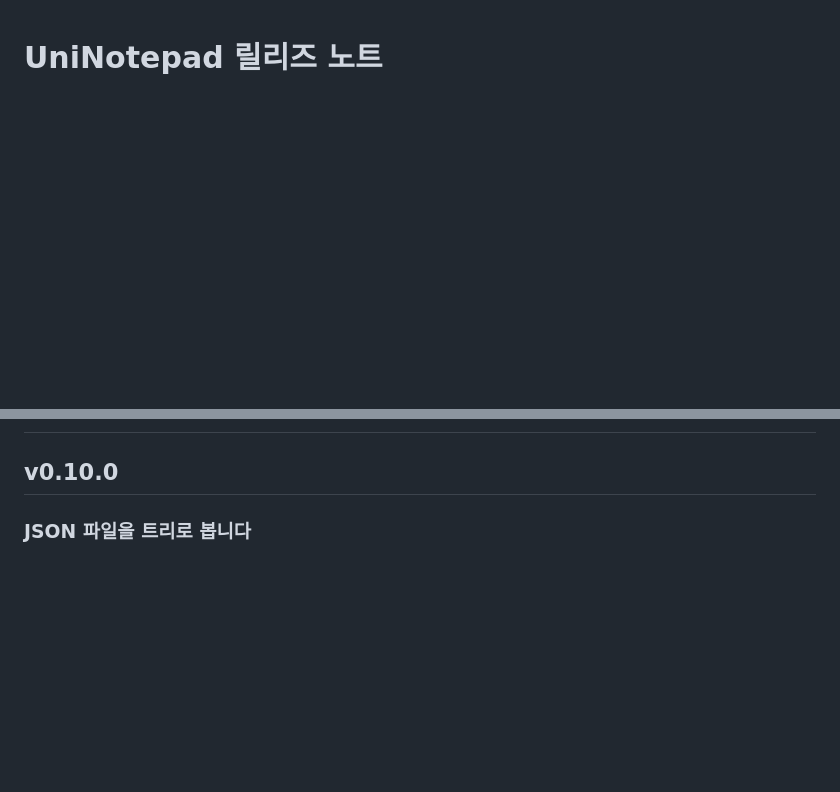
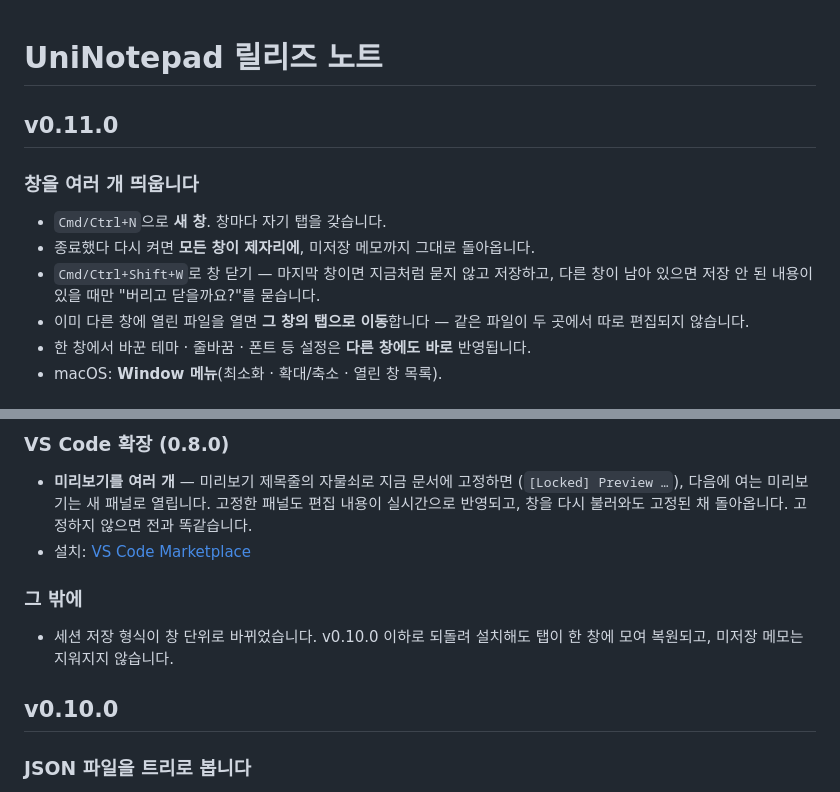
Before and after one commit to ilphs/UniNotepad, a Markdown page: release-note.md, 2 parts joined by grey strips. Drawn GitHub-style; blank space fills up the shorter version.

Commit message:
[Docs] release-note.md에 v0.11.0 섹션 추가
Co-Authored-By: Claude Opus 5.5 <noreply@anthropic.com>

```diff
--- a/release-note.md
+++ b/release-note.md
@@ -1 +1,15 @@
 # UniNotepad 릴리즈 노트
+
+## v0.11.0
+
+### 창을 여러 개 띄웁니다
+
+- `Cmd/Ctrl+N`으로 **새 창**. 창마다 자기 탭을 갖습니다.
+- 종료했다 다시 켜면 **모든 창이 제자리에**, 미저장 메모까지 그대로 돌아옵니다.
+- `Cmd/Ctrl+Shift+W`로 창 닫기 — 마지막 창이면 지금처럼 묻지 않고 저장하고,
+  다른 창이 남아 있으면 저장 안 된 내용이 있을 때만 "버리고 닫을까요?"를 묻습니다.
+- 이미 다른 창에 열린 파일을 열면 **그 창의 탭으로 이동**합니다 — 같은 파일이
+  두 곳에서 따로 편집되지 않습니다.
+- 한 창에서 바꾼 테마 · 줄바꿈 · 폰트 등 설정은 **다른 창에도 바로** 반영됩니다.
+- macOS: **Window 메뉴**(최소화 · 확대/축소 · 열린 창 목록).
+
@@ -2,3 +35,15 @@
+### VS Code 확장 (0.8.0)
+
+- **미리보기를 여러 개** — 미리보기 제목줄의 자물쇠로 지금 문서에 고정하면
+  (`[Locked] Preview …`), 다음에 여는 미리보기는 새 패널로 열립니다. 고정한 패널도
+  편집 내용이 실시간으로 반영되고, 창을 다시 불러와도 고정된 채 돌아옵니다.
+  고정하지 않으면 전과 똑같습니다.
+- 설치: [VS Code Marketplace](https://marketplace.visualstudio.com/items?itemName=ilphs.uninotepad-markdown-preview)
+
+### 그 밖에
+
+- 세션 저장 형식이 창 단위로 바뀌었습니다. v0.10.0 이하로 되돌려 설치해도 탭이
+  한 창에 모여 복원되고, 미저장 메모는 지워지지 않습니다.
 
 ## v0.10.0
 
```
Also changed, not shown: other parts of release-note.md (+19 -0 lines).
